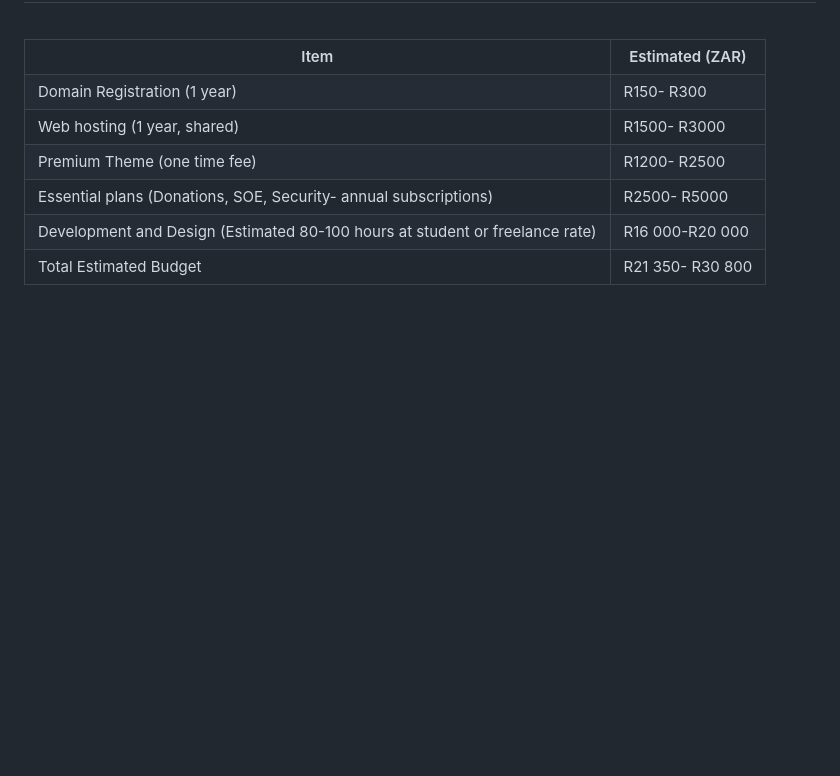
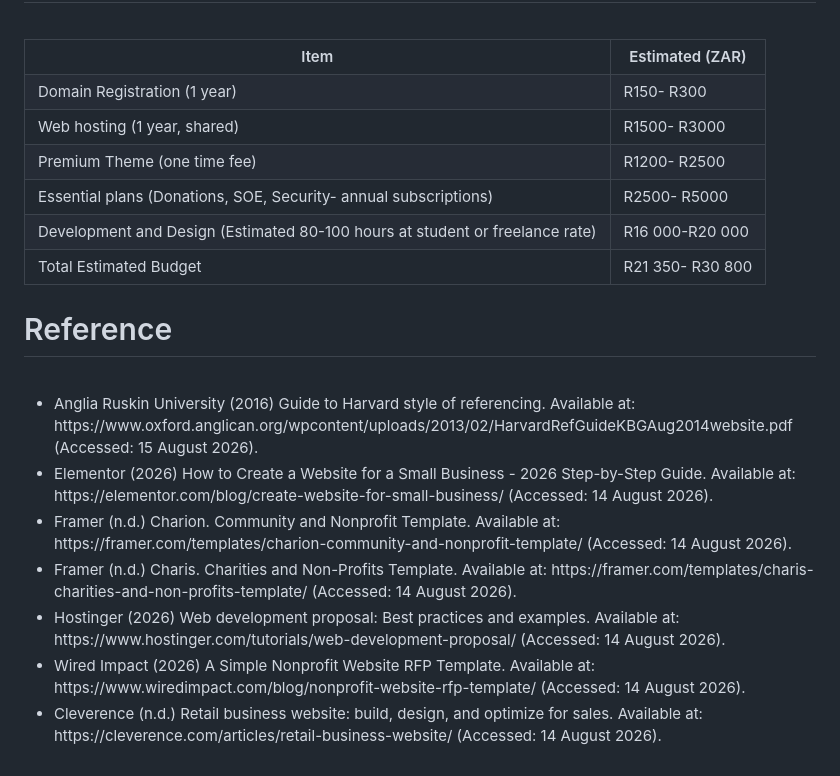
Before and after one commit to khanyakonke/the-green-haven-project, a Markdown page: README.md, the part around the change. GitHub-like rendering; blank space fills up the shorter version.

```diff
--- a/README.md
+++ b/README.md
@@ -188,3 +188,15 @@ The design will evoke a sense of trust, warmth, and environmental stewardship.<b
    <td>R21 350- R30 800</td>
 </tr>
 </table>
+
+
+<h1>Reference</h1><br>
+<ul>
+<li>Anglia Ruskin University (2016) Guide to Harvard style of referencing. Available at: https://www.oxford.anglican.org/wpcontent/uploads/2013/02/HarvardRefGuideKBGAug2014website.pdf (Accessed: 15 August 2026).</li>
+<li>Elementor (2026) How to Create a Website for a Small Business - 2026 Step-by-Step Guide. Available at: https://elementor.com/blog/create-website-for-small-business/ (Accessed: 14 August 2026).</li>
+<li>Framer (n.d.) Charion. Community and Nonprofit Template. Available at: https://framer.com/templates/charion-community-and-nonprofit-template/ (Accessed: 14 August 2026).</li>
+<li>Framer (n.d.) Charis. Charities and Non-Profits Template. Available at: https://framer.com/templates/charis-charities-and-non-profits-template/ (Accessed: 14 August 2026).</li>
+<li>Hostinger (2026) Web development proposal: Best practices and examples. Available at: https://www.hostinger.com/tutorials/web-development-proposal/ (Accessed: 14 August 2026).</li>
+<li>Wired Impact (2026) A Simple Nonprofit Website RFP Template. Available at: https://www.wiredimpact.com/blog/nonprofit-website-rfp-template/ (Accessed: 14 August 2026).</li>
+<li>Cleverence (n.d.) Retail business website: build, design, and optimize for sales. Available at: https://cleverence.com/articles/retail-business-website/ (Accessed: 14 August 2026).</li>
+</ul>
```
